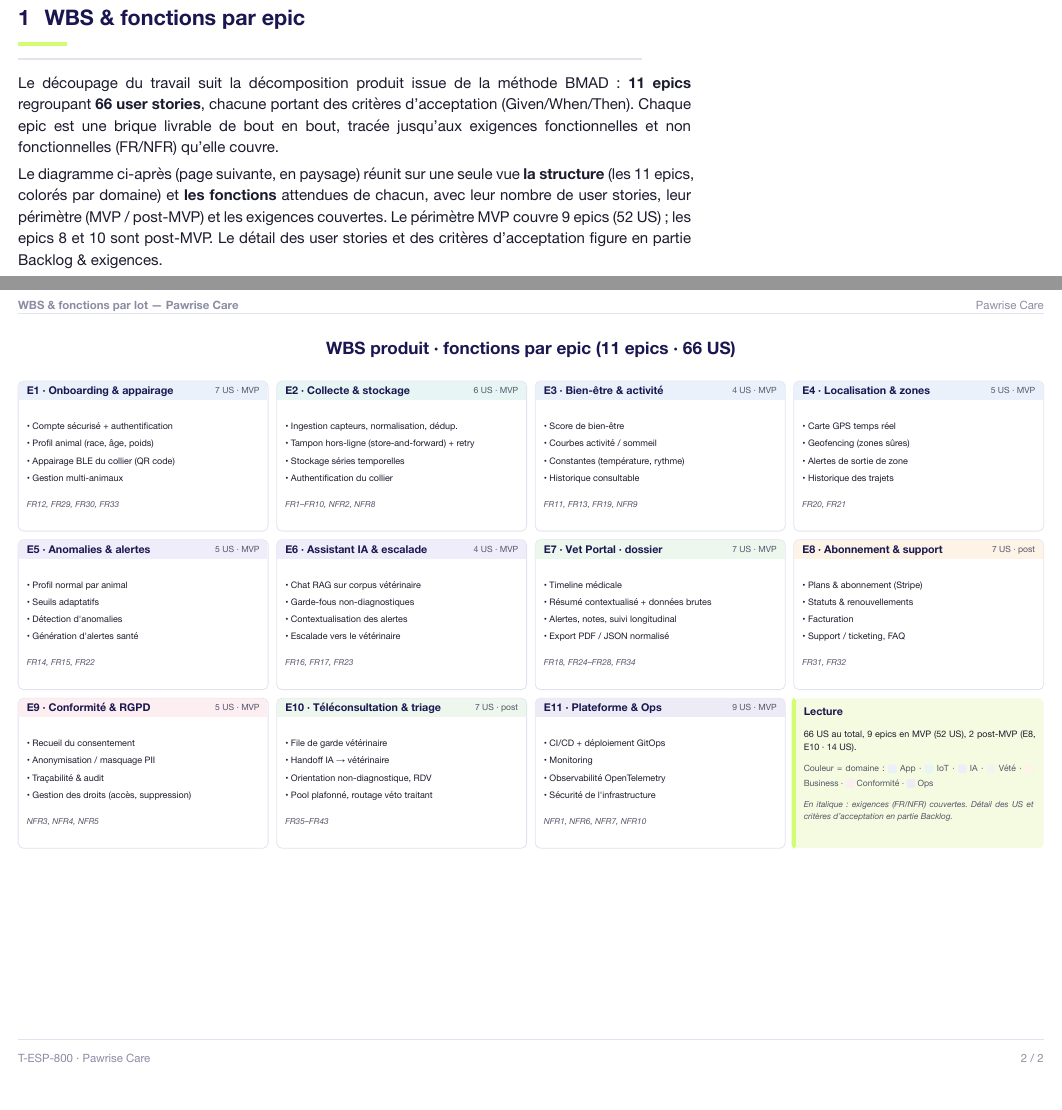
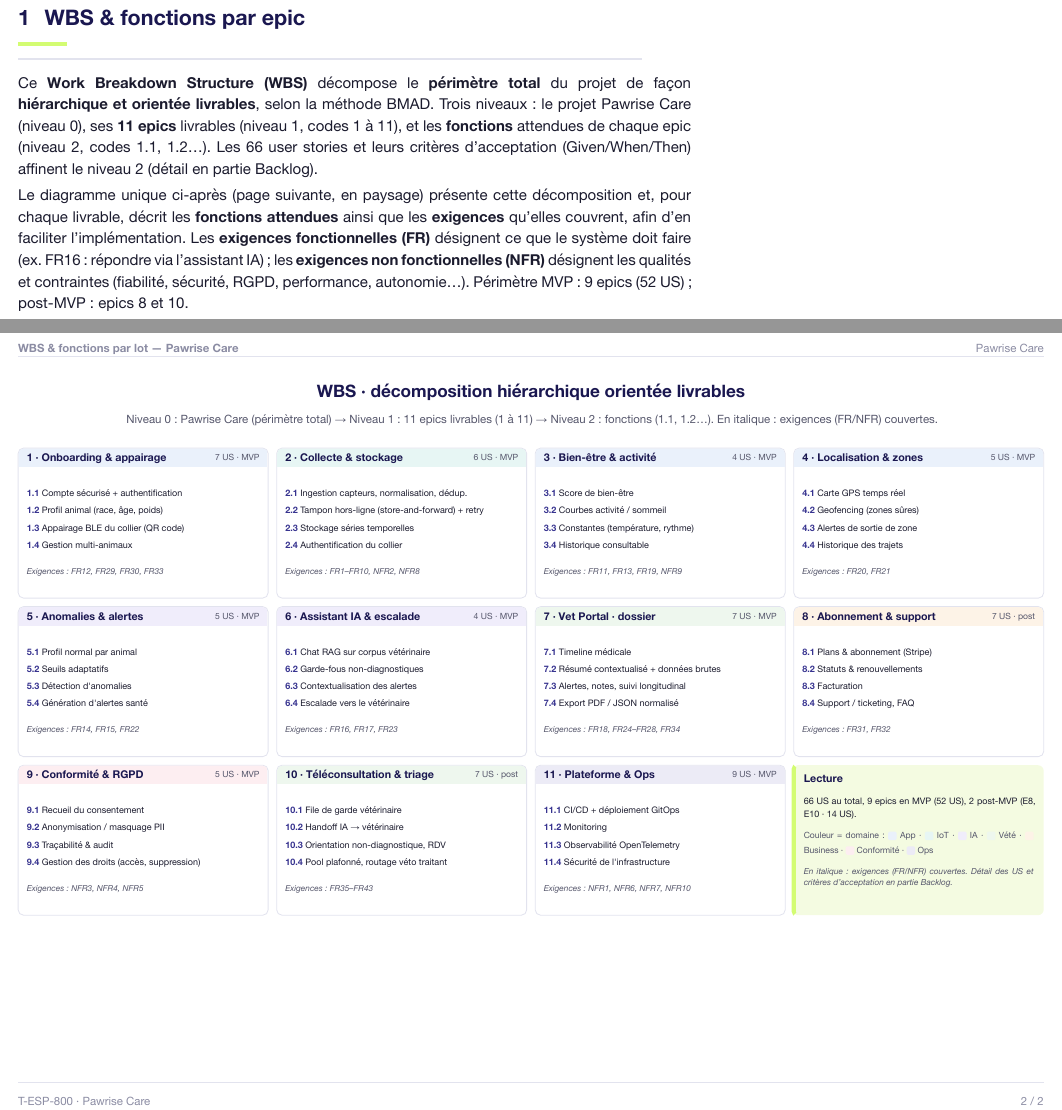
Before and after one commit to Pawrise/pawrise-website, a Typst document (docs/src/parts/04-wbs.typ): two parts of pages 1 and 2 of 2, joined at a grey line, cut so that both start at the same text, the shorter picture padded with empty space. The pictures show the PDF file docs/out/parts/04-wbs.pdf that the author committed with the source.

Commit message:
docs(WBS): décomposition explicitement hiérarchique et orientée livrables (codes 0/1-11/1.1.. + niveaux annoncés) ; fonctions + exigences FR/NFR par livrable ; intro définit WBS/FR/NFR — couvre wbs_delivery/relevance/features

```diff
--- a/docs/src/parts/04-wbs.typ
+++ b/docs/src/parts/04-wbs.typ
@@ -2,9 +2,9 @@
 
 = WBS & fonctions par epic
 
-Le découpage du travail suit la décomposition produit issue de la méthode BMAD : *11 epics* regroupant *66 user stories*, chacune portant des critères d'acceptation (Given/When/Then). Chaque epic est une brique livrable de bout en bout, tracée jusqu'aux exigences fonctionnelles et non fonctionnelles (FR/NFR) qu'elle couvre.
+Ce *Work Breakdown Structure (WBS)* décompose le *périmètre total* du projet de façon *hiérarchique et orientée livrables*, selon la méthode BMAD. Trois niveaux : le projet Pawrise Care (niveau 0), ses *11 epics* livrables (niveau 1, codes 1 à 11), et les *fonctions* attendues de chaque epic (niveau 2, codes 1.1, 1.2…). Les 66 user stories et leurs critères d'acceptation (Given/When/Then) affinent le niveau 2 (détail en partie Backlog).
 
-Le diagramme ci-après (page suivante, en paysage) réunit sur une seule vue *la structure* (les 11 epics, colorés par domaine) et *les fonctions* attendues de chacun, avec leur nombre de user stories, leur périmètre (MVP / post-MVP) et les exigences couvertes. Le périmètre MVP couvre 9 epics (52 US) ; les epics 8 et 10 sont post-MVP. Le détail des user stories et des critères d'acceptation figure en partie Backlog & exigences.
+Le diagramme unique ci-après (page suivante, en paysage) présente cette décomposition et, pour chaque livrable, décrit les *fonctions attendues* ainsi que les *exigences* qu'elles couvrent, afin d'en faciliter l'implémentation. Les *exigences fonctionnelles (FR)* désignent ce que le système doit faire (ex. FR16 : répondre via l'assistant IA) ; les *exigences non fonctionnelles (NFR)* désignent les qualités et contraintes (fiabilité, sécurité, RGPD, performance, autonomie…). Périmètre MVP : 9 epics (52 US) ; post-MVP : epics 8 et 10.
 
 #let dcolor(d) = (
   if d == "cli" { rgb("#eaf1fb") }
@@ -32,7 +34,8 @@ Le diagramme ci-après (page suivante, en paysage) réunit sur une seule vue *la
 ]
 
 #page(flipped: true)[
-  #align(center)[#text(fill: brand, weight: 800, size: 12pt)[WBS produit · fonctions par epic (11 epics · 66 US)]]
+  #align(center)[#text(fill: brand, weight: 800, size: 12pt)[WBS · décomposition hiérarchique orientée livrables]]
+  #align(center)[#text(size: 8pt, fill: mut)[Niveau 0 : Pawrise Care (périmètre total) → Niveau 1 : 11 epics livrables (1 à 11) → Niveau 2 : fonctions (1.1, 1.2…). En italique : exigences (FR/NFR) couvertes.]]
   #v(6pt)
   #grid(
     columns: (1fr,) * 4,
```
Also changed, not shown: docs/out/Pawrise-Care-Dossier-de-conception.pdf, docs/out/parts/00-resume.pdf, docs/out/parts/01-vision.pdf, docs/out/parts/02-marche.pdf, docs/out/parts/03-economie.pdf, docs/out/parts/04-wbs.pdf, docs/out/parts/05-organisation.pdf, docs/out/parts/06-raci.pdf, docs/out/parts/07-planning.pdf, docs/out/parts/08-qualite.pdf, docs/out/parts/09-risques.pdf, docs/out/parts/10-architecture.pdf, docs/out/parts/11-cloud.pdf, docs/out/parts/12-iot.pdf, 4 more files.
